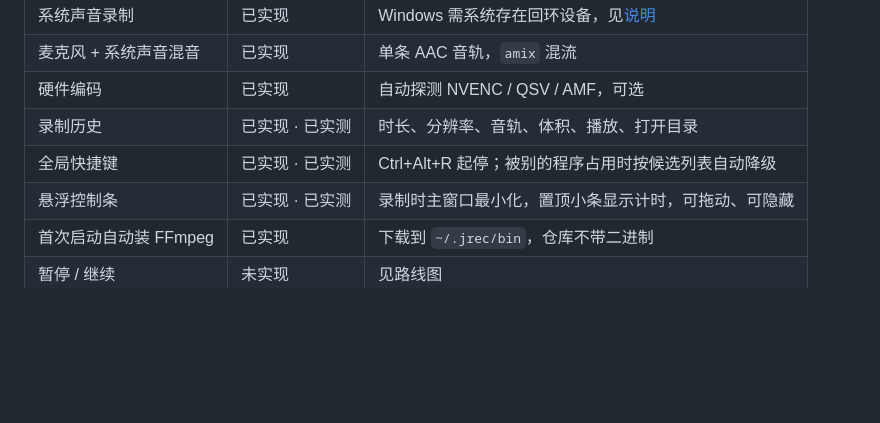
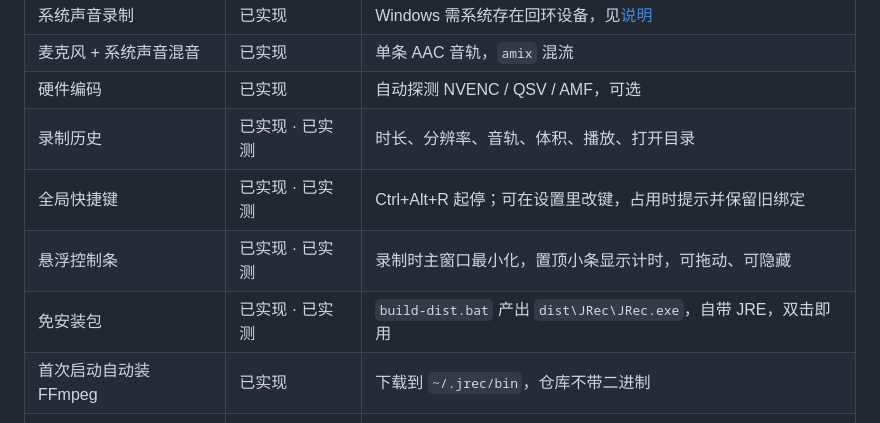
Before and after one commit to fangtangj/jrec, a Markdown page: README.md, the part around one of its changes. Drawn GitHub-style; blank space fills up the shorter version.

```diff
--- a/README.md
+++ b/README.md
@@ -20,8 +20,9 @@
 | 麦克风 + 系统声音混音 | 已实现 | 单条 AAC 音轨，`amix` 混流 |
 | 硬件编码 | 已实现 | 自动探测 NVENC / QSV / AMF，可选 |
 | 录制历史 | 已实现 · 已实测 | 时长、分辨率、音轨、体积、播放、打开目录 |
-| 全局快捷键 | 已实现 · 已实测 | Ctrl+Alt+R 起停；被别的程序占用时按候选列表自动降级 |
+| 全局快捷键 | 已实现 · 已实测 | Ctrl+Alt+R 起停；可在设置里改键，占用时提示并保留旧绑定 |
 | 悬浮控制条 | 已实现 · 已实测 | 录制时主窗口最小化，置顶小条显示计时，可拖动、可隐藏 |
+| 免安装包 | 已实现 · 已实测 | `build-dist.bat` 产出 `dist\JRec\JRec.exe`，自带 JRE，双击即用 |
 | 首次启动自动装 FFmpeg | 已实现 | 下载到 `~/.jrec/bin`，仓库不带二进制 |
 | 暂停 / 继续 | 未实现 | 见路线图 |
 | Android 端 | 未实现 | 见路线图 |
```
Also changed, not shown: other parts of README.md (+29 -2 lines), docs/screenshot-settings.png, 18 other files.
